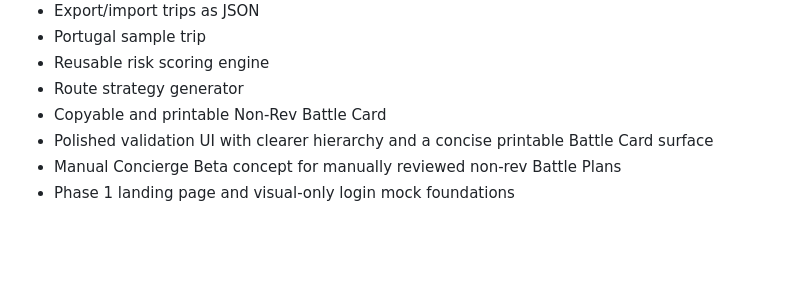
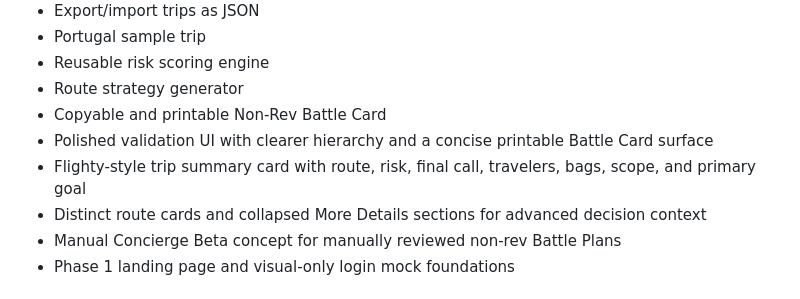
Before and after one commit to blue-ocen/standbypilot, a Markdown page: README.md, the part around the change. Drawn GitHub-style; blank space fills up the shorter version.

Commit message:
Document app UI polish

```diff
--- a/README.md
+++ b/README.md
@@ -27,6 +27,8 @@ v0 proved the Battle Card concept. v1 makes it reusable:
 - Route strategy generator
 - Copyable and printable Non-Rev Battle Card
 - Polished validation UI with clearer hierarchy and a concise printable Battle Card surface
+- Flighty-style trip summary card with route, risk, final call, travelers, bags, scope, and primary goal
+- Distinct route cards and collapsed More Details sections for advanced decision context
 - Manual Concierge Beta concept for manually reviewed non-rev Battle Plans
 - Phase 1 landing page and visual-only login mock foundations
 
```
